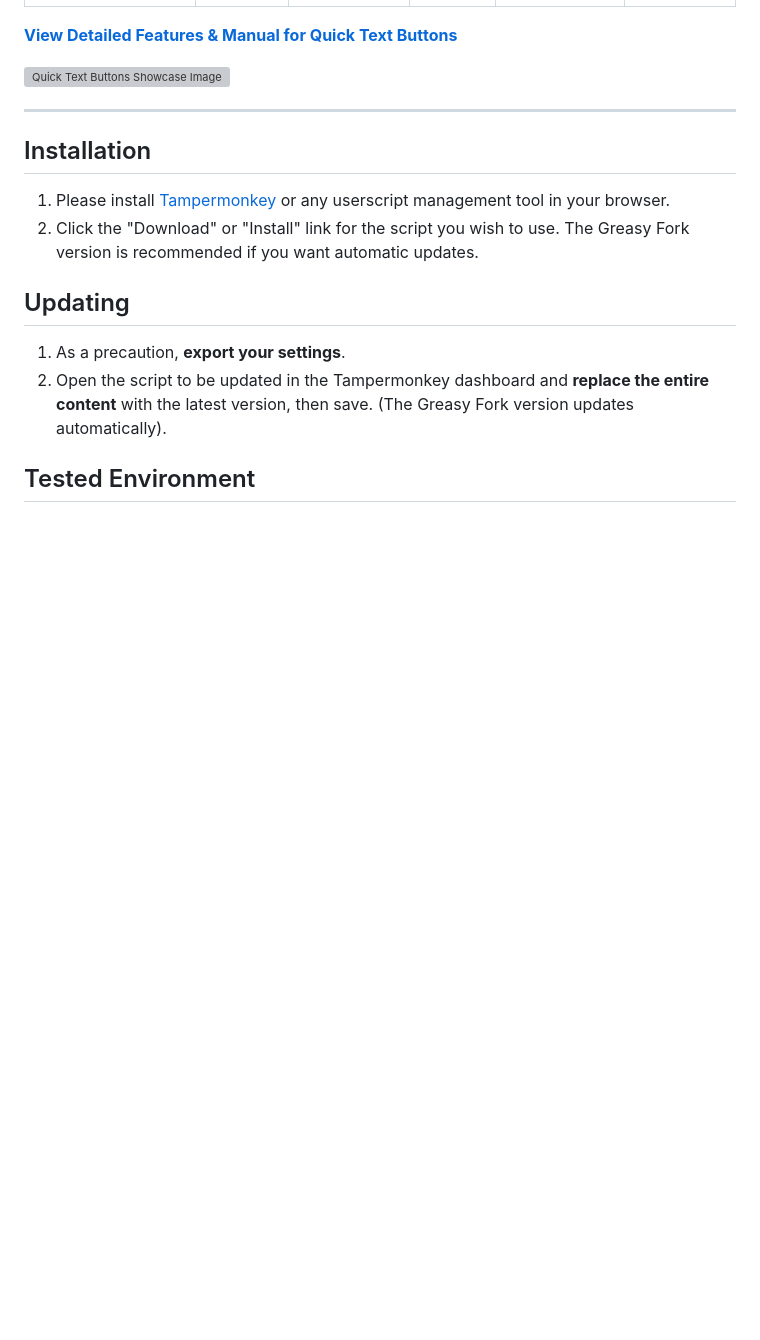
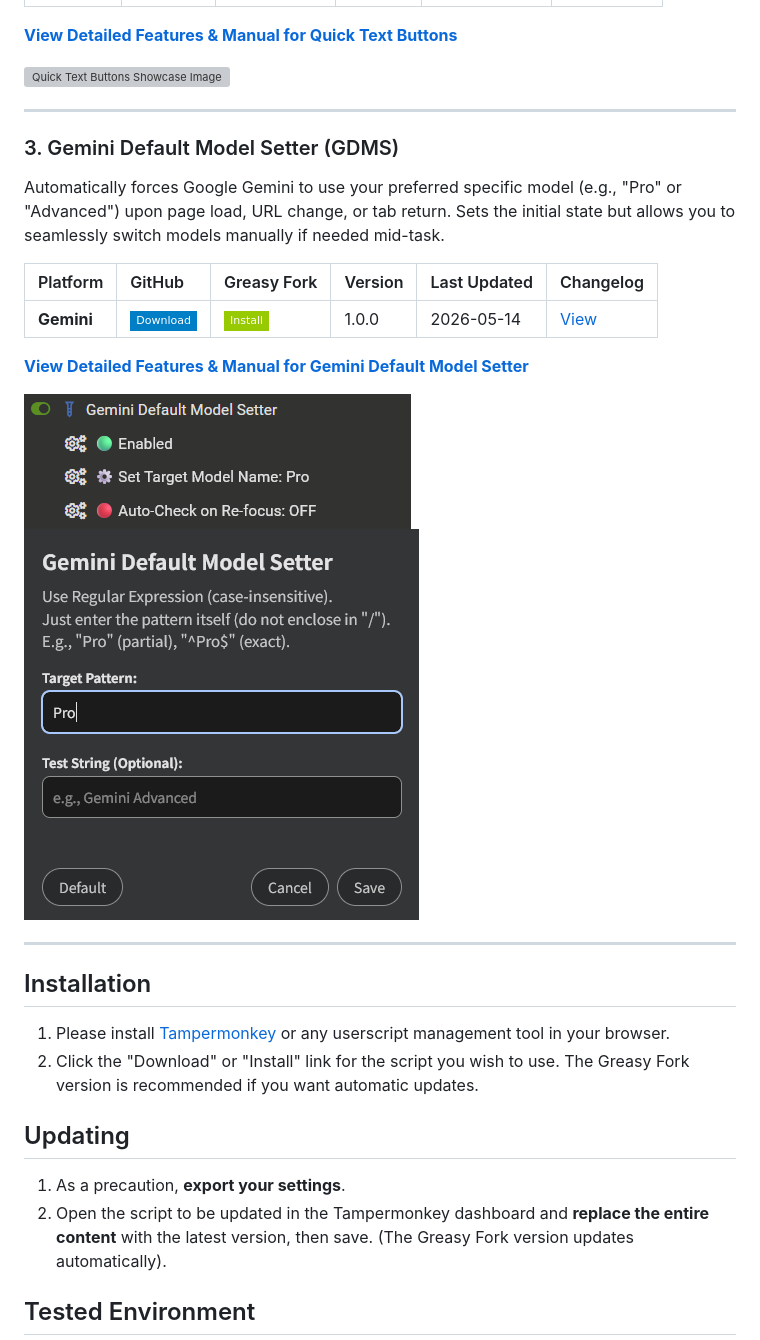
Before and after one commit to p65536/AI-UX-Customizer, a Markdown page: README.md, the part around one of its changes. GitHub-like rendering; pictures changed too: docs/Gemini-Default-Model-Setter/images/menu.png (added), docs/Gemini-Default-Model-Setter/images/settings.png (added); badges without logos; blank space fills up the shorter version; grey boxes are pictures that could not be loaded.

```diff
--- a/README.md
+++ b/README.md
@@ -96,6 +90,21 @@ Adds customizable text buttons to paste frequently used prompts into [ChatGPT/Ge
 **[View Detailed Features & Manual for Quick Text Buttons](./docs/Quick-Text-Buttons/README.md)**
 
 ![Quick Text Buttons Showcase Image](./docs/Quick-Text-Buttons/images/qtb_open_textlist.webp)
+
+---
+
+### 3. Gemini Default Model Setter (GDMS)
+
+Automatically forces Google Gemini to use your preferred specific model (e.g., "Pro" or "Advanced") upon page load, URL change, or tab return. Sets the initial state but allows you to seamlessly switch models manually if needed mid-task.
+
+| Platform | GitHub | Greasy Fork | Version | Last Updated | Changelog |
+| :--- | :--- | :--- | :--- | :--- | :--- |
+| **Gemini** | [![Download](https://img.shields.io/badge/Download-blue?style=flat-square&logo=download)](https://raw.githubusercontent.com/p65536/AI-UX-Customizer/main/scripts/Gemini-Default-Model-Setter/Gemini-Default-Model-Setter.user.js) | [![Greasy Fork](https://img.shields.io/badge/Install-green?style=flat-square&logo=greasyfork)](https://greasyfork.org/en/scripts/578088-gemini-default-model-setter) | 1.0.0 | 2026-05-14 | [View](./docs/Gemini-Default-Model-Setter/CHANGELOG_GDMS.md) |
+
+**[View Detailed Features & Manual for Gemini Default Model Setter](./docs/Gemini-Default-Model-Setter/README.md)**
+
+![Extension Menu](./docs/Gemini-Default-Model-Setter/images/menu.png)
+![Settings Modal](./docs/Gemini-Default-Model-Setter/images/settings.png)
 
 ---
 
```
Also changed, not shown: other parts of README.md (+5 -11 lines), docs/Gemini-Default-Model-Setter/CHANGELOG_GDMS.md (added, +4 -0 lines), docs/Gemini-Default-Model-Setter/README.md (added, +110 -0 lines), 1 other file.
